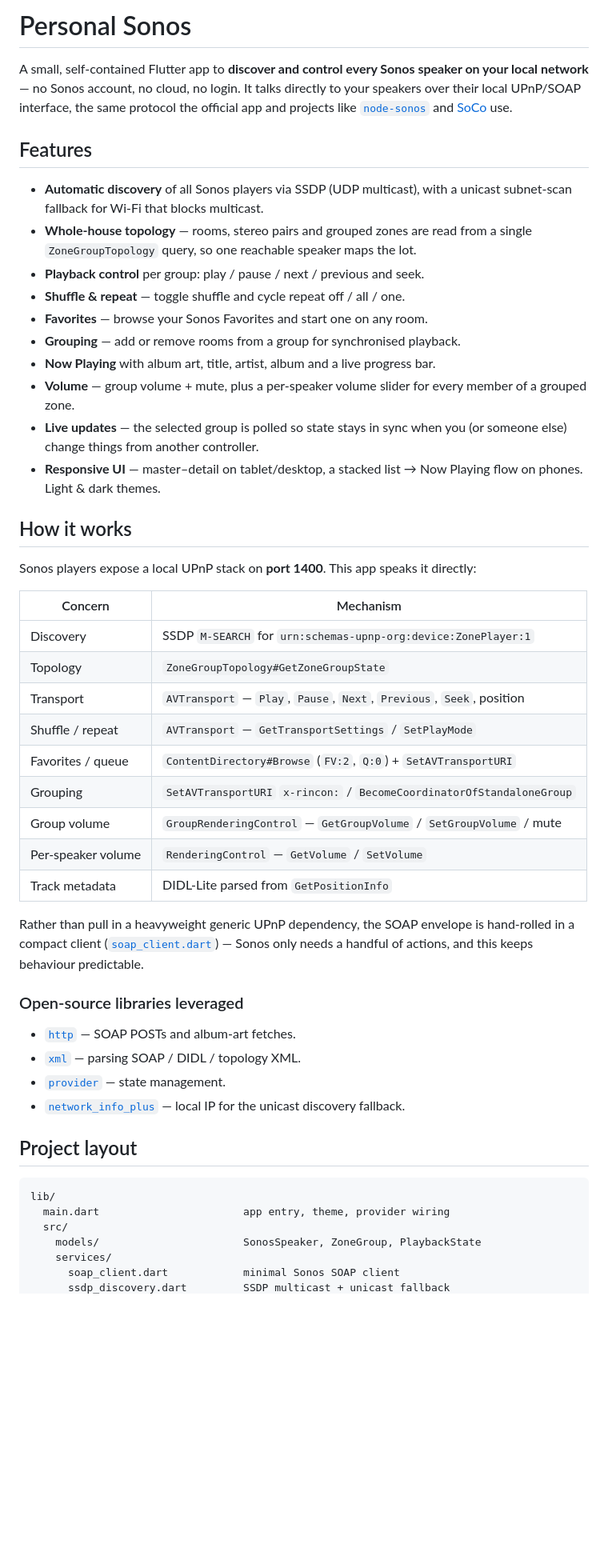
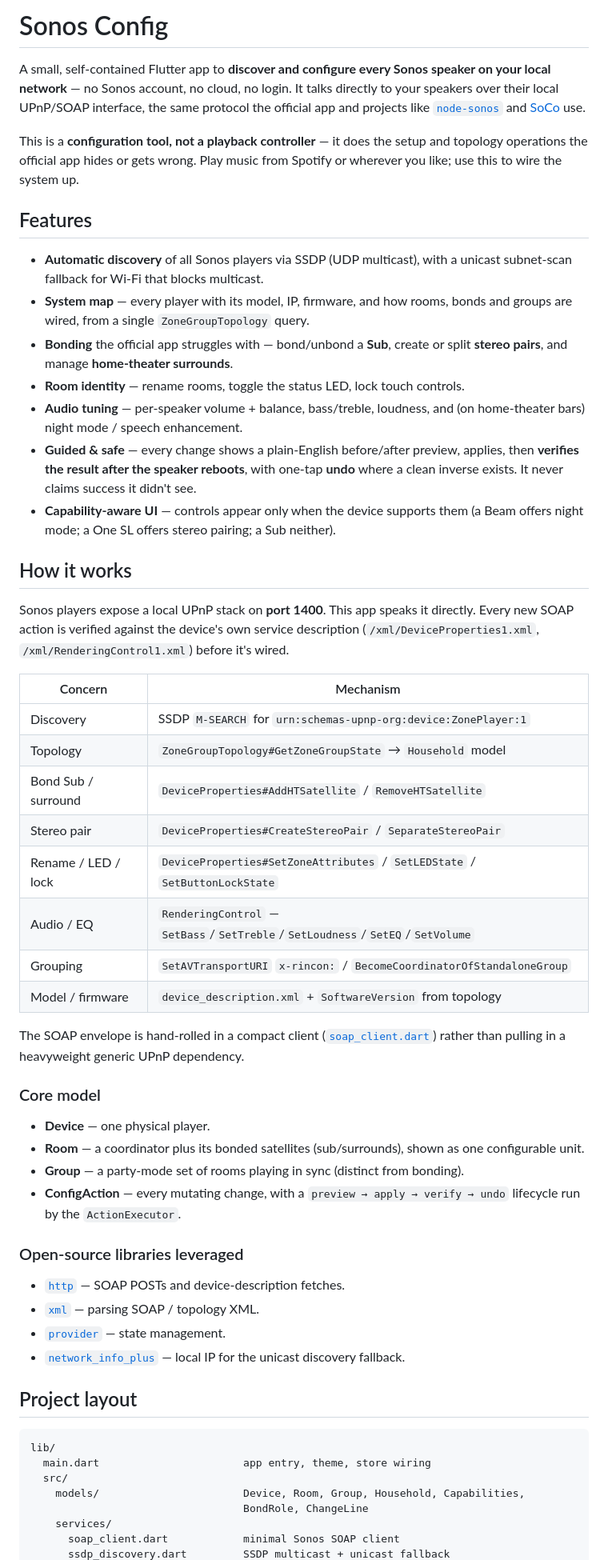
Before and after one commit to krugerm/sonos-config, a Markdown page: README.md, the part around one of its changes. Shown at 80% size. Rendered like a GitHub page; blank space fills up the shorter version.

````diff
--- a/README.md
+++ b/README.md
@@ -1,54 +1,67 @@
-# Personal Sonos
+# Sonos Config
 
-A small, self-contained Flutter app to **discover and control every Sonos
+A small, self-contained Flutter app to **discover and configure every Sonos
 speaker on your local network** — no Sonos account, no cloud, no login. It talks
 directly to your speakers over their local UPnP/SOAP interface, the same
 protocol the official app and projects like [`node-sonos`](https://github.com/bencevans/node-sonos)
 and [SoCo](https://github.com/SoCo/SoCo) use.
 
+This is a **configuration tool, not a playback controller** — it does the setup
+and topology operations the official app hides or gets wrong. Play music from
+Spotify or wherever you like; use this to wire the system up.
+
 ## Features
 
 - **Automatic discovery** of all Sonos players via SSDP (UDP multicast), with a
   unicast subnet-scan fallback for Wi-Fi that blocks multicast.
-- **Whole-house topology** — rooms, stereo pairs and grouped zones are read from
-  a single `ZoneGroupTopology` query, so one reachable speaker maps the lot.
-- **Playback control** per group: play / pause / next / previous and seek.
-- **Shuffle & repeat** — toggle shuffle and cycle repeat off / all / one.
-- **Favorites** — browse your Sonos Favorites and start one on any room.
-- **Grouping** — add or remove rooms from a group for synchronised playback.
-- **Now Playing** with album art, title, artist, album and a live progress bar.
-- **Volume** — group volume + mute, plus a per-speaker volume slider for every
-  member of a grouped zone.
-- **Live updates** — the selected group is polled so state stays in sync when
-  you (or someone else) change things from another controller.
-- **Responsive UI** — master–detail on tablet/desktop, a stacked
-  list → Now Playing flow on phones. Light & dark themes.
+- **System map** — every player with its model, IP, firmware, and how rooms,
+  bonds and groups are wired, from a single `ZoneGroupTopology` query.
+- **Bonding** the official app struggles with — bond/unbond a **Sub**, create or
+  split **stereo pairs**, and manage **home-theater surrounds**.
+- **Room identity** — rename rooms, toggle the status LED, lock touch controls.
+- **Audio tuning** — per-speaker volume + balance, bass/treble, loudness, and
+  (on home-theater bars) night mode / speech enhancement.
+- **Guided & safe** — every change shows a plain-English before/after preview,
+  applies, then **verifies the result after the speaker reboots**, with one-tap
+  **undo** where a clean inverse exists. It never claims success it didn't see.
+- **Capability-aware UI** — controls appear only when the device supports them
+  (a Beam offers night mode; a One SL offers stereo pairing; a Sub neither).
 
 ## How it works
 
 Sonos players expose a local UPnP stack on **port 1400**. This app speaks it
-directly:
+directly. Every new SOAP action is verified against the device's own service
+description (`/xml/DeviceProperties1.xml`, `/xml/RenderingControl1.xml`) before
+it's wired.
 
-| Concern            | Mechanism                                                             |
-| ------------------ | -------------------------------------------------------------------- |
-| Discovery          | SSDP `M-SEARCH` for `urn:schemas-upnp-org:device:ZonePlayer:1`        |
-| Topology           | `ZoneGroupTopology#GetZoneGroupState`                                 |
-| Transport          | `AVTransport` — `Play`, `Pause`, `Next`, `Previous`, `Seek`, position |
-| Shuffle / repeat   | `AVTransport` — `GetTransportSettings` / `SetPlayMode`               |
-| Favorites / queue  | `ContentDirectory#Browse` (`FV:2`, `Q:0`) + `SetAVTransportURI`       |
-| Grouping           | `SetAVTransportURI` `x-rincon:` / `BecomeCoordinatorOfStandaloneGroup`|
-| Group volume       | `GroupRenderingControl` — `GetGroupVolume` / `SetGroupVolume` / mute  |
-| Per-speaker volume | `RenderingControl` — `GetVolume` / `SetVolume`                        |
-| Track metadata     | DIDL-Lite parsed from `GetPositionInfo`                               |
+| Concern            | Mechanism                                                              |
+| ------------------ | --------------------------------------------------------------------- |
+| Discovery          | SSDP `M-SEARCH` for `urn:schemas-upnp-org:device:ZonePlayer:1`         |
+| Topology           | `ZoneGroupTopology#GetZoneGroupState` → `Household` model              |
+| Bond Sub / surround| `DeviceProperties#AddHTSatellite` / `RemoveHTSatellite`                |
+| Stereo pair        | `DeviceProperties#CreateStereoPair` / `SeparateStereoPair`            |
+| Rename / LED / lock| `DeviceProperties#SetZoneAttributes` / `SetLEDState` / `SetButtonLockState` |
+| Audio / EQ         | `RenderingControl` — `SetBass`/`SetTreble`/`SetLoudness`/`SetEQ`/`SetVolume` |
+| Grouping           | `SetAVTransportURI` `x-rincon:` / `BecomeCoordinatorOfStandaloneGroup` |
+| Model / firmware   | `device_description.xml` + `SoftwareVersion` from topology            |
 
-Rather than pull in a heavyweight generic UPnP dependency, the SOAP envelope is
-hand-rolled in a compact client ([`soap_client.dart`](lib/src/services/soap_client.dart)) —
-Sonos only needs a handful of actions, and this keeps behaviour predictable.
+The SOAP envelope is hand-rolled in a compact client
+([`soap_client.dart`](lib/src/services/soap_client.dart)) rather than pulling in
+a heavyweight generic UPnP dependency.
+
+### Core model
+
+- **Device** — one physical player.
+- **Room** — a coordinator plus its bonded satellites (sub/surrounds), shown as
+  one configurable unit.
+- **Group** — a party-mode set of rooms playing in sync (distinct from bonding).
+- **ConfigAction** — every mutating change, with a `preview → apply → verify →
+  undo` lifecycle run by the `ActionExecutor`.
 
 ### Open-source libraries leveraged
 
-- [`http`](https://pub.dev/packages/http) — SOAP POSTs and album-art fetches.
-- [`xml`](https://pub.dev/packages/xml) — parsing SOAP / DIDL / topology XML.
+- [`http`](https://pub.dev/packages/http) — SOAP POSTs and device-description fetches.
+- [`xml`](https://pub.dev/packages/xml) — parsing SOAP / topology XML.
 - [`provider`](https://pub.dev/packages/provider) — state management.
 - [`network_info_plus`](https://pub.dev/packages/network_info_plus) — local IP for
   the unicast discovery fallback.
@@ -57,9 +70,10 @@ Sonos only needs a handful of actions, and this keeps behaviour predictable.
 
 ```
 lib/
-  main.dart                       app entry, theme, provider wiring
+  main.dart                       app entry, theme, store wiring
   src/
-    models/                       SonosSpeaker, ZoneGroup, PlaybackState
+    models/                       Device, Room, Group, Household, Capabilities,
+                                  BondRole, ChangeLine
     services/
       soap_client.dart            minimal Sonos SOAP client
       ssdp_discovery.dart         SSDP multicast + unicast fallback
````
Also changed, not shown: other parts of README.md (+32 -48 lines), CLAUDE.md (+82 -59 lines).
